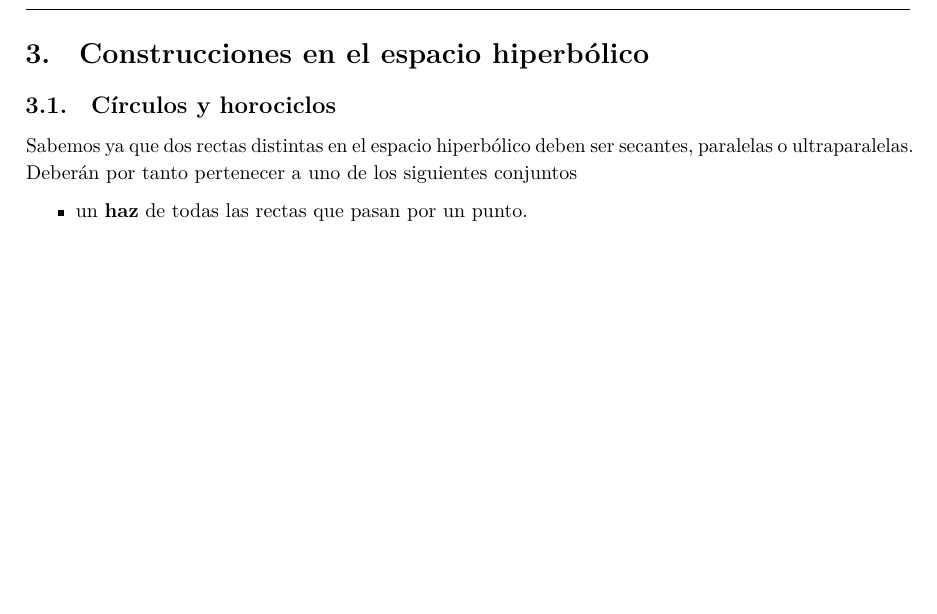
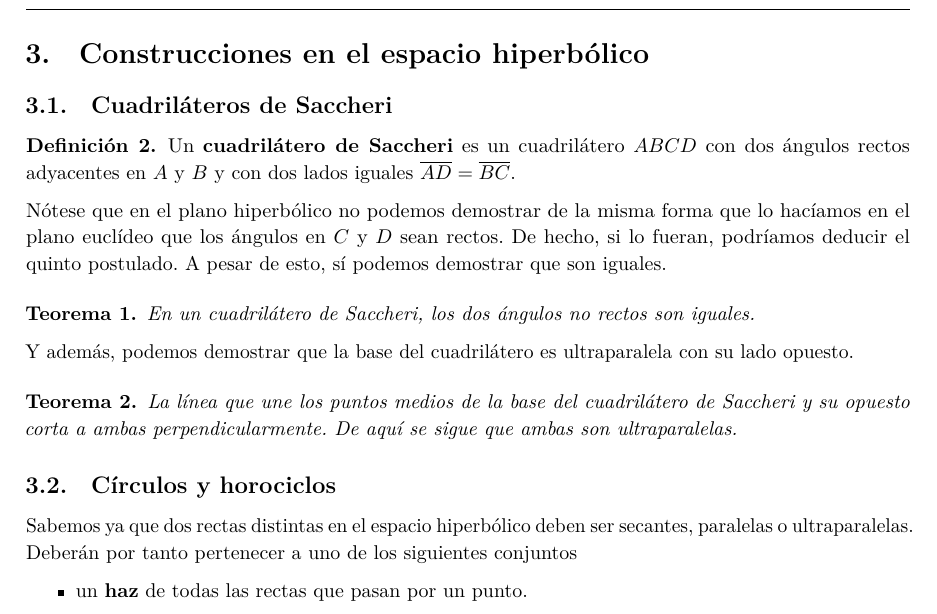
Before and after one commit to M42/hiperboloide, a LaTeX document (hiperboloide.tex): part of page 6 of 6 before the commit and part of page 6 of 7 after it, cut so that both start at the same text, the shorter picture padded with empty space. Compiled offline with LuaLaTeX.

Commit message:
Saccheri quadilaterals

```diff
--- a/hiperboloide.tex
+++ b/hiperboloide.tex
@@ -325,6 +325,32 @@ $(y_1,y_2)$ del plano, las fórmulas de conversión son :
 
 
 \section{Construcciones en el espacio hiperbólico}
+\subsection{Cuadriláteros de Saccheri}
+\begin{definition}
+  Un \textbf{cuadrilátero de Saccheri} es un cuadrilátero $ABCD$ con
+  dos ángulos rectos adyacentes en $A$ y $B$ y con dos lados iguales
+  $\overline{AD} = \overline{BC}$.
+\end{definition}
+
+Nótese que en el plano hiperbólico no podemos demostrar de la misma
+forma que lo hacíamos en el plano euclídeo que los ángulos en $C$ y
+$D$ sean rectos. De hecho, si lo fueran, podríamos deducir el quinto
+postulado. A pesar de esto, sí podemos demostrar que son iguales.
+
+\begin{theorem}
+  En un cuadrilátero de Saccheri, los dos ángulos no rectos son
+  iguales.
+\end{theorem}
+
+Y además, podemos demostrar que la base del cuadrilátero es ultraparalela
+con su lado opuesto.
+
+\begin{theorem}
+  La línea que une los puntos medios de la base del cuadrilátero de
+  Saccheri y su opuesto corta a ambas perpendicularmente. De aquí se
+  sigue que ambas son ultraparalelas.
+\end{theorem}
+
 \subsection{Círculos y horociclos}
 Sabemos ya que dos rectas distintas en el espacio hiperbólico
 deben ser secantes, paralelas o ultraparalelas. Deberán por tanto
```
Also changed, not shown: hiperboloide.tex (2 more changed lines).
